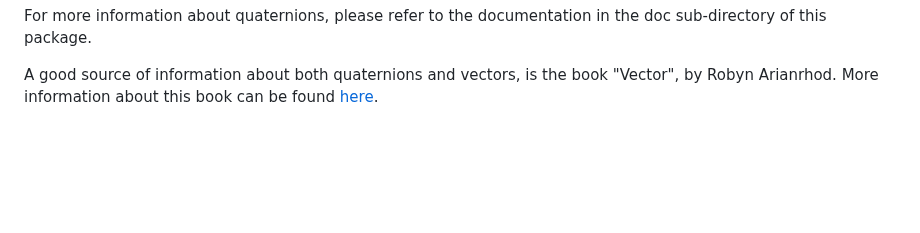
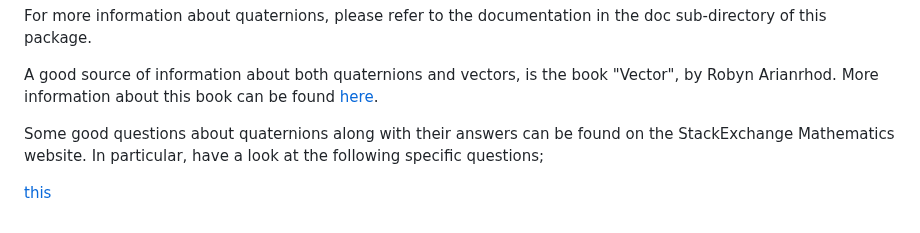
Before and after one commit to c-sanders/Quaternion, a Markdown page: README.md, the part around the change. Drawn GitHub-style; blank space fills up the shorter version.

```diff
--- a/README.md
+++ b/README.md
@@ -386,3 +386,9 @@ in the doc sub-directory of this package.
 A good source of information about both quaternions and vectors, is the book
 "Vector", by Robyn Arianrhod. More information about this book can be found
 [here](https://isbnsearch.org/isbn/9780226821108).
+
+Some good questions about quaternions along with their answers can be found on the
+StackExchange Mathematics website. In particular, have a look at the following
+specific questions;
+
+[this](https://math.stackexchange.com/questions/3693818/understanding-quaternions)
```
